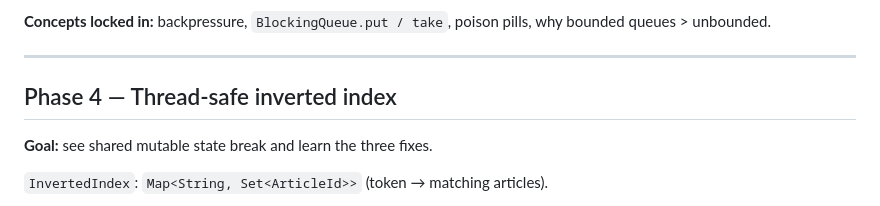
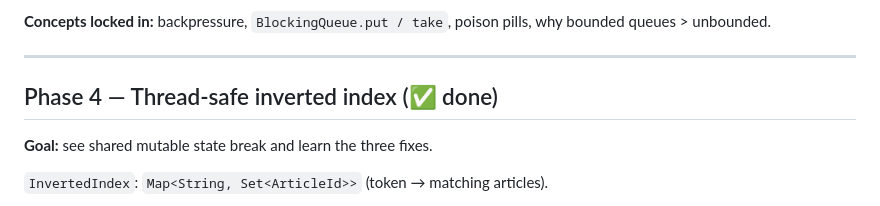
Before and after one commit to HarshaVardhanMannem/java-concurrency-handbook, a Markdown page: newsradar/PHASES.md, the part around the change. GitHub-like rendering.

Commit message:
docs: update PHASES list to reflect Phase 4 progress

```diff
--- a/newsradar/PHASES.md
+++ b/newsradar/PHASES.md
@@ -118,7 +118,7 @@ why bounded queues > unbounded.
 
 ---
 
-## Phase 4 — Thread-safe inverted index
+## Phase 4 — Thread-safe inverted index (✅ done)
 
 **Goal:** see shared mutable state break and learn the three fixes.
 
```
